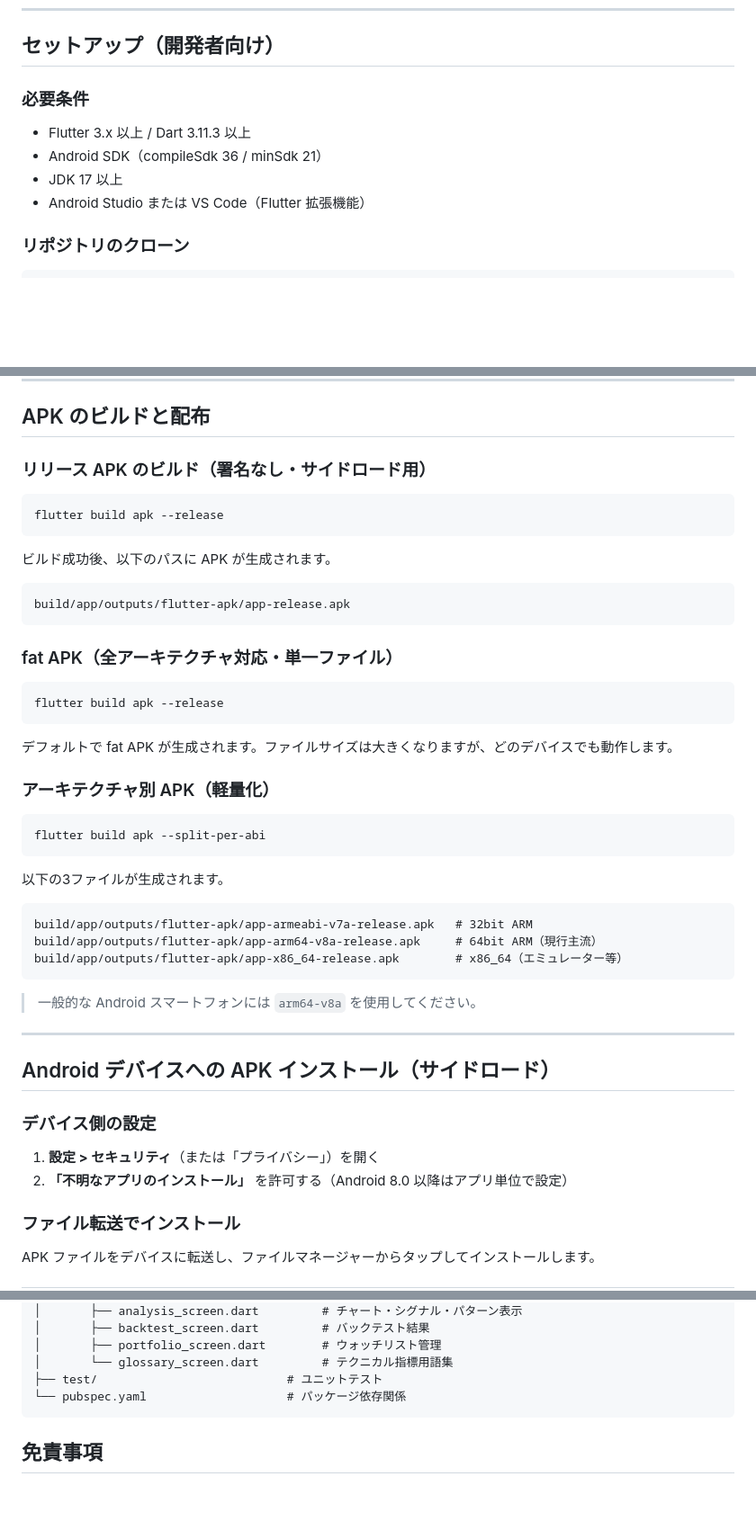
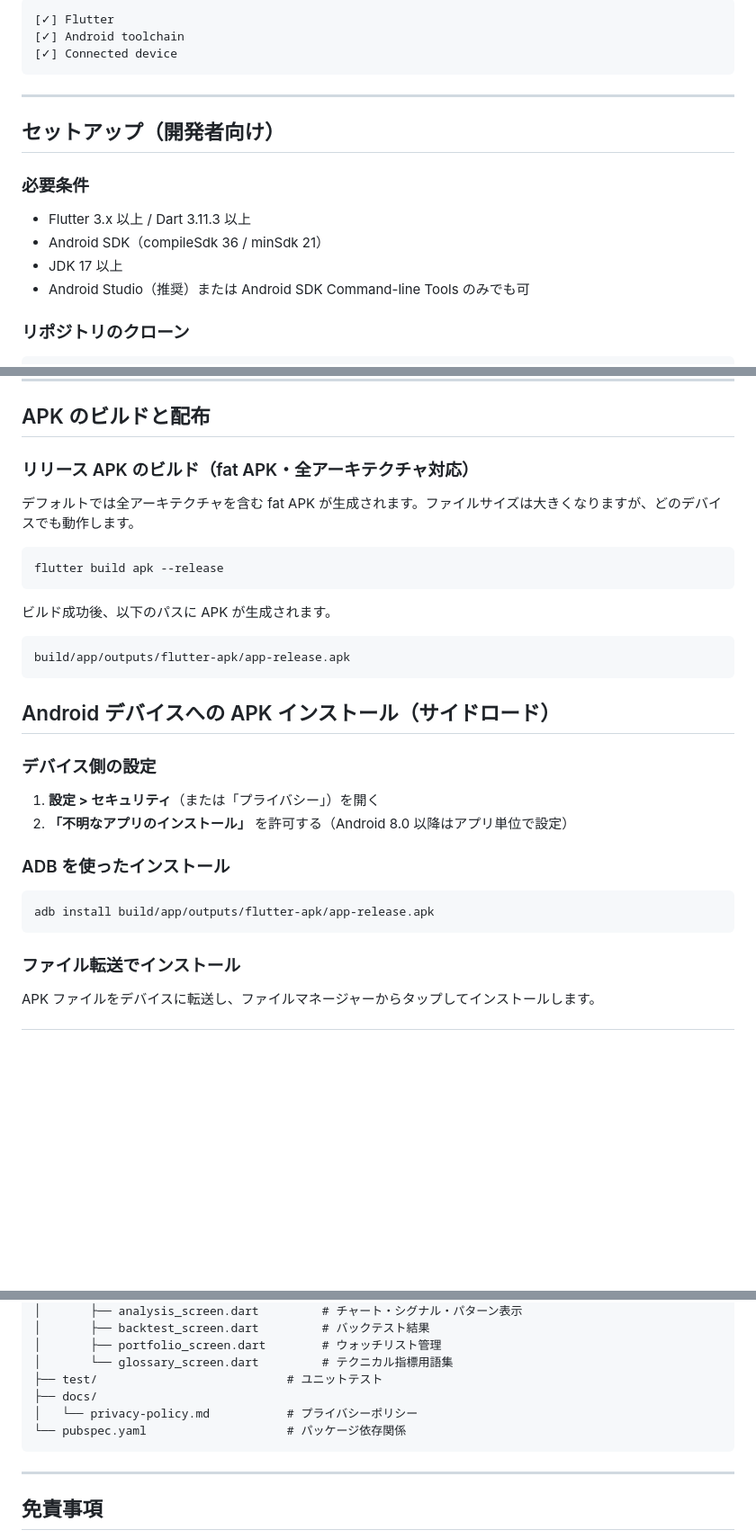
Before and after one commit to wabisukecx/TradeSim, a Markdown page: README.md, 3 parts joined by grey strips. Shown at 90% size. Drawn GitHub-style; blank space fills up the shorter version.

````diff
--- a/README.md
+++ b/README.md
@@ -63,3 +150,11 @@ v2.1 で Web 版のみ対応していた動的重み付け（適応的AI判定
+```
+[✓] Flutter
+[✓] Android toolchain
+[✓] Connected device
+```
+
+---
+
 ## セットアップ（開発者向け）
 
 ### 必要条件
@@ -67,7 +162,7 @@ v2.1 で Web 版のみ対応していた動的重み付け（適応的AI判定
 - Flutter 3.x 以上 / Dart 3.11.3 以上
 - Android SDK（compileSdk 36 / minSdk 21）
 - JDK 17 以上
-- Android Studio または VS Code（Flutter 拡張機能）
+- Android Studio（推奨）または Android SDK Command-line Tools のみでも可
 
 ### リポジトリのクローン
 
@@ -111,7 +206,9 @@ flutter test --verbose
 
 ## APK のビルドと配布
 
-### リリース APK のビルド（署名なし・サイドロード用）
+### リリース APK のビルド（fat APK・全アーキテクチャ対応）
+
+デフォルトでは全アーキテクチャを含む fat APK が生成されます。ファイルサイズは大きくなりますが、どのデバイスでも動作します。
 
 ```bash
 flutter build apk --release
@@ -123,38 +220,18 @@ flutter build apk --release
 build/app/outputs/flutter-apk/app-release.apk
 ```
 
-### fat APK（全アーキテクチャ対応・単一ファイル）
-
-```bash
-flutter build apk --release
-```
-
-デフォルトで fat APK が生成されます。ファイルサイズは大きくなりますが、どのデバイスでも動作します。
-
-### アーキテクチャ別 APK（軽量化）
-
-```bash
-flutter build apk --split-per-abi
-```
-
-以下の3ファイルが生成されます。
-
-```
-build/app/outputs/flutter-apk/app-armeabi-v7a-release.apk   # 32bit ARM
-build/app/outputs/flutter-apk/app-arm64-v8a-release.apk     # 64bit ARM（現行主流）
-build/app/outputs/flutter-apk/app-x86_64-release.apk        # x86_64（エミュレーター等）
-```
-
->  一般的な Android スマートフォンには `arm64-v8a` を使用してください。
-
----
-
 ## Android デバイスへの APK インストール（サイドロード）
 
 ### デバイス側の設定
 
 1. **設定 > セキュリティ**（または「プライバシー」）を開く
 2. **「不明なアプリのインストール」** を許可する（Android 8.0 以降はアプリ単位で設定）
+
+### ADB を使ったインストール
+
+```bash
+adb install build/app/outputs/flutter-apk/app-release.apk
+```
 
 ### ファイル転送でインストール
 
@@ -232,8 +309,12 @@ Tradesim/
 │       ├── portfolio_screen.dart        # ウォッチリスト管理
 │       └── glossary_screen.dart         # テクニカル指標用語集
 ├── test/                           # ユニットテスト
+├── docs/
+│   └── privacy-policy.md           # プライバシーポリシー
 └── pubspec.yaml                    # パッケージ依存関係
 ```
+
+---
 
 ## 免責事項
 
````
Also changed, not shown: other parts of README.md (+87 -0 lines).
